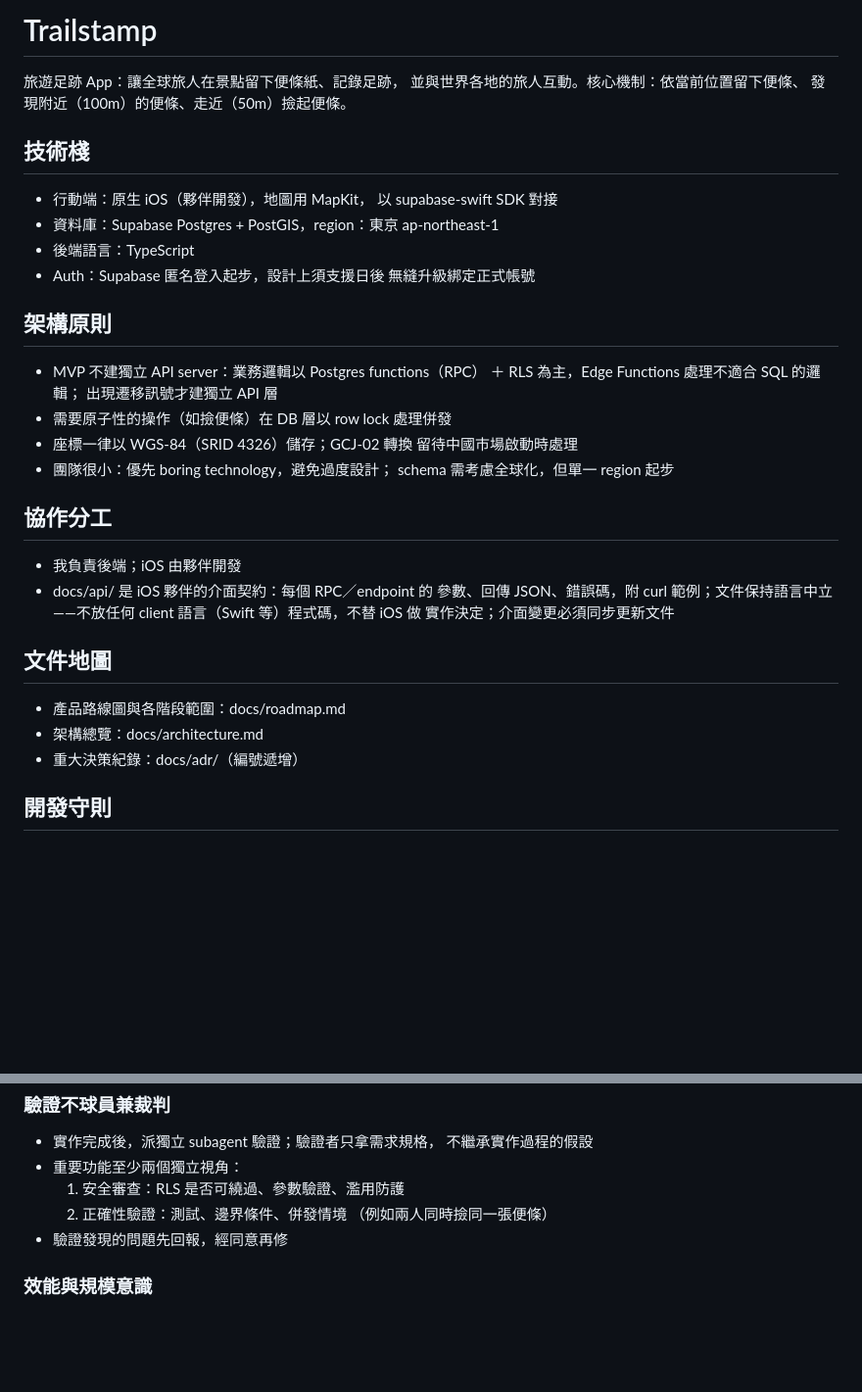
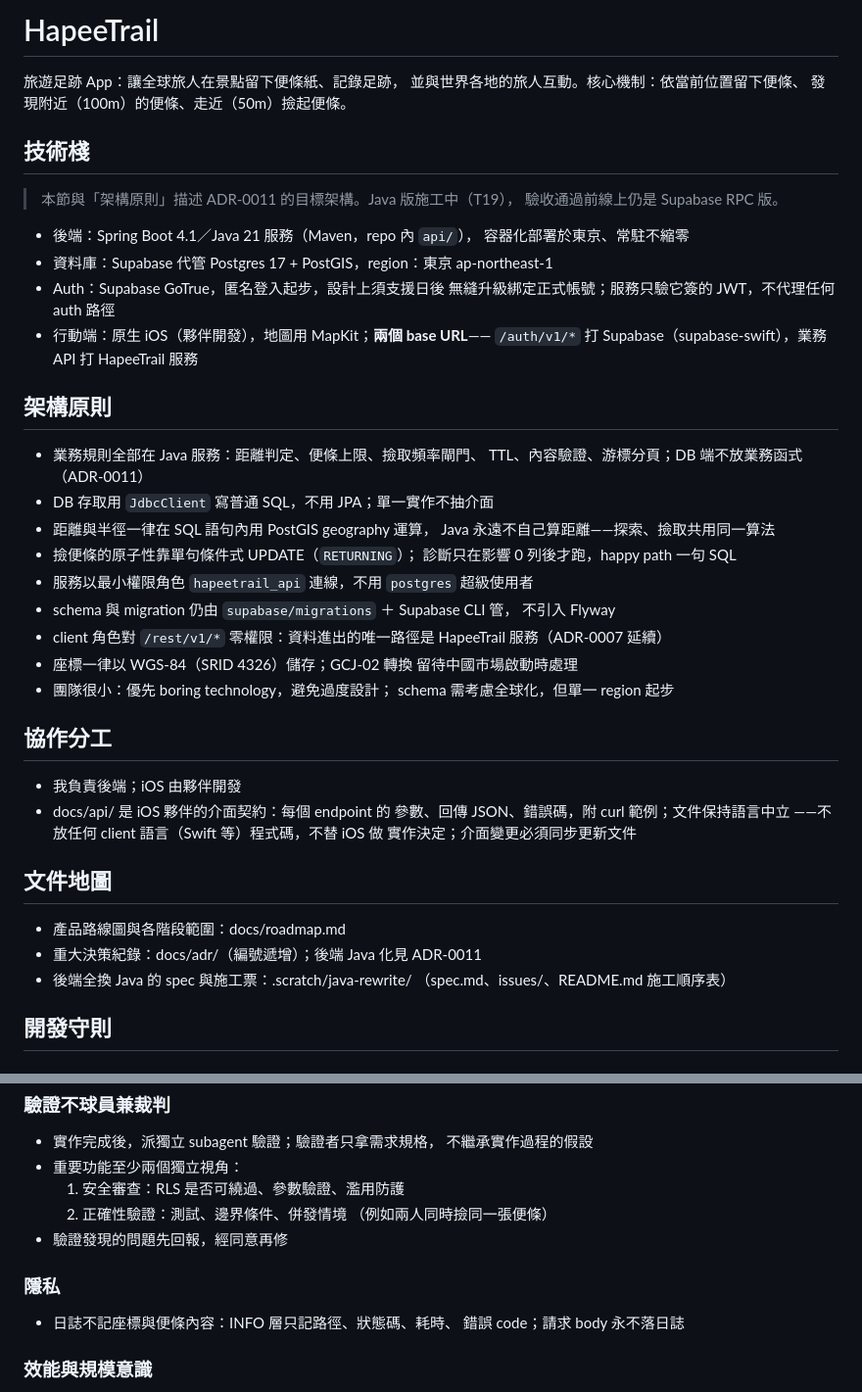
Before and after one commit to kevin861005/HapeeTrail, a Markdown page: CLAUDE.md, 2 parts joined by grey strips. Shown at 98% size. Rendered like a GitHub page; blank space fills up the shorter version.

Commit message:
docs: CLAUDE.md 改寫為 Java／Spring Boot 新架構（T19 步1）
依 ADR-0011 重寫技術棧、架構原則、協作分工、文件地圖：後端改為
Spring Boot 4.1／Java 21，Supabase 只剩代管 Postgres+PostGIS 與
GoTrue auth，PostgREST 不再是介面。移除「MVP 不建獨立 API server」
「後端語言 TypeScript」「Edge Functions」三條舊原則。

開發守則逐字保留，僅新增「隱私：日誌不記座標與便條內容」。
產品名依 CONTEXT.md 改為 HapeeTrail（全文正名仍屬 T20）。

技術棧段加註「Java 版施工中（T19），驗收通過前線上仍是 RPC 版」
——CLAUDE.md 進 git 且 repo 公開，HANDOFF 的 as-built 註記讀不到。
順帶刪除文件地圖中從未存在的 docs/architecture.md 連結。

/code-review 兩軸複核通過：7 個 checkbox 逐條驗證，開發守則
byte-identical，所有架構斷言可回溯 ADR-0011 或 spec.md，無捏造事實。

Ticket: .scratch/java-rewrite/issues/01-claude-md-new-architecture.md

Co-Authored-By: Claude Opus 5 (1M context) <noreply@anthropic.com>

```diff
--- a/CLAUDE.md
+++ b/CLAUDE.md
@@ -1,22 +1,35 @@
-# Trailstamp
+# HapeeTrail
 
 旅遊足跡 App：讓全球旅人在景點留下便條紙、記錄足跡，
 並與世界各地的旅人互動。核心機制：依當前位置留下便條、
 發現附近（100m）的便條、走近（50m）撿起便條。
 
 ## 技術棧
-- 行動端：原生 iOS（夥伴開發），地圖用 MapKit，
-  以 supabase-swift SDK 對接
-- 資料庫：Supabase Postgres + PostGIS，region：東京 ap-northeast-1
-- 後端語言：TypeScript
-- Auth：Supabase 匿名登入起步，設計上須支援日後
-  無縫升級綁定正式帳號
+
+> 本節與「架構原則」描述 ADR-0011 的目標架構。Java 版施工中（T19），
+> 驗收通過前線上仍是 Supabase RPC 版。
+
+- 後端：Spring Boot 4.1／Java 21 服務（Maven，repo 內 `api/`），
+  容器化部署於東京、常駐不縮零
+- 資料庫：Supabase 代管 Postgres 17 + PostGIS，region：東京 ap-northeast-1
+- Auth：Supabase GoTrue，匿名登入起步，設計上須支援日後
+  無縫升級綁定正式帳號；服務只驗它簽的 JWT，不代理任何 auth 路徑
+- 行動端：原生 iOS（夥伴開發），地圖用 MapKit；**兩個 base URL**——
+  `/auth/v1/*` 打 Supabase（supabase-swift），業務 API 打 HapeeTrail 服務
 
 ## 架構原則
-- MVP 不建獨立 API server：業務邏輯以 Postgres functions（RPC）
-  ＋ RLS 為主，Edge Functions 處理不適合 SQL 的邏輯；
-  出現遷移訊號才建獨立 API 層
-- 需要原子性的操作（如撿便條）在 DB 層以 row lock 處理併發
+- 業務規則全部在 Java 服務：距離判定、便條上限、撿取頻率閘門、
+  TTL、內容驗證、游標分頁；DB 端不放業務函式（ADR-0011）
+- DB 存取用 `JdbcClient` 寫普通 SQL，不用 JPA；單一實作不抽介面
+- 距離與半徑一律在 SQL 語句內用 PostGIS geography 運算，
+  Java 永遠不自己算距離——探索、撿取共用同一算法
+- 撿便條的原子性靠單句條件式 UPDATE（`RETURNING`）；
+  診斷只在影響 0 列後才跑，happy path 一句 SQL
+- 服務以最小權限角色 `hapeetrail_api` 連線，不用 `postgres` 超級使用者
+- schema 與 migration 仍由 `supabase/migrations` ＋ Supabase CLI 管，
+  不引入 Flyway
+- client 角色對 `/rest/v1/*` 零權限：資料進出的唯一路徑是
+  HapeeTrail 服務（ADR-0007 延續）
 - 座標一律以 WGS-84（SRID 4326）儲存；GCJ-02 轉換
   留待中國市場啟動時處理
 - 團隊很小：優先 boring technology，避免過度設計；
@@ -24,15 +37,16 @@
 
 ## 協作分工
 - 我負責後端；iOS 由夥伴開發
-- docs/api/ 是 iOS 夥伴的介面契約：每個 RPC／endpoint 的
+- docs/api/ 是 iOS 夥伴的介面契約：每個 endpoint 的
   參數、回傳 JSON、錯誤碼，附 curl 範例；文件保持語言中立
   ——不放任何 client 語言（Swift 等）程式碼，不替 iOS 做
   實作決定；介面變更必須同步更新文件
 
 ## 文件地圖
 - 產品路線圖與各階段範圍：docs/roadmap.md
-- 架構總覽：docs/architecture.md
-- 重大決策紀錄：docs/adr/（編號遞增）
+- 重大決策紀錄：docs/adr/（編號遞增）；後端 Java 化見 ADR-0011
+- 後端全換 Java 的 spec 與施工票：.scratch/java-rewrite/
+  （spec.md、issues/、README.md 施工順序表）
 
 ## 開發守則
 
@@ -52,6 +66,10 @@
      （例如兩人同時撿同一張便條）
 - 驗證發現的問題先回報，經同意再修
 
+### 隱私
+- 日誌不記座標與便條內容：INFO 層只記路徑、狀態碼、耗時、
+  錯誤 code；請求 body 永不落日誌
+
 ### 效能與規模意識
 - 總原則：schema 與 API 契約按「未來多人規模」設計，
   基礎設施按「MVP 規模」部署
```
Also changed, not shown: 1 other file.
